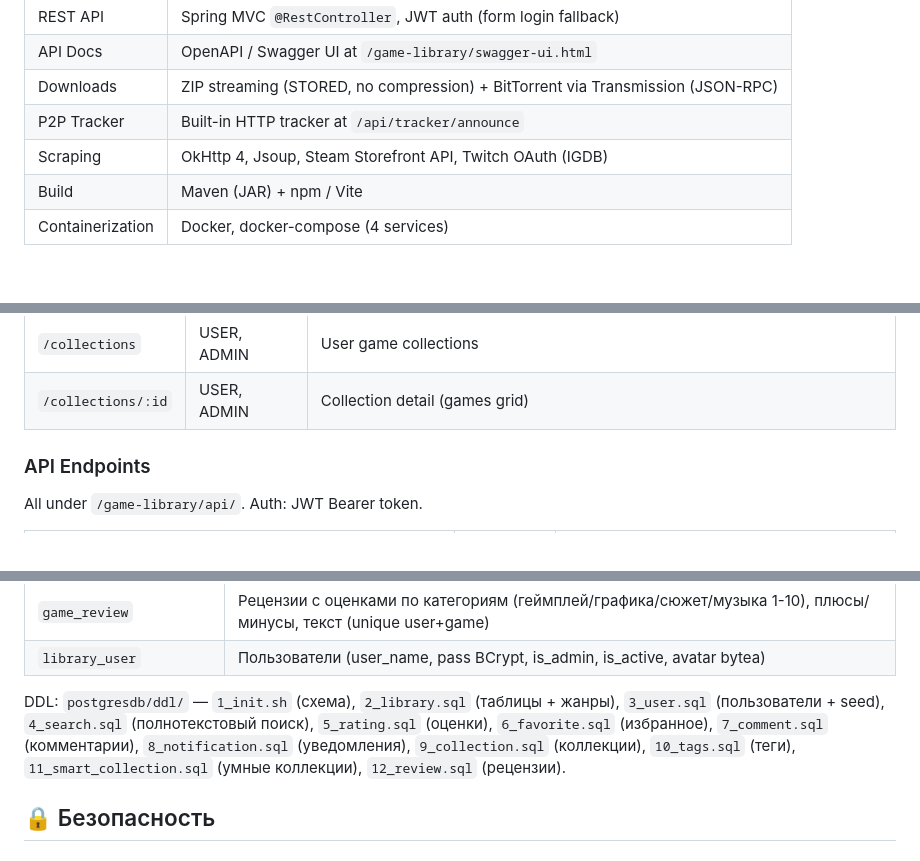
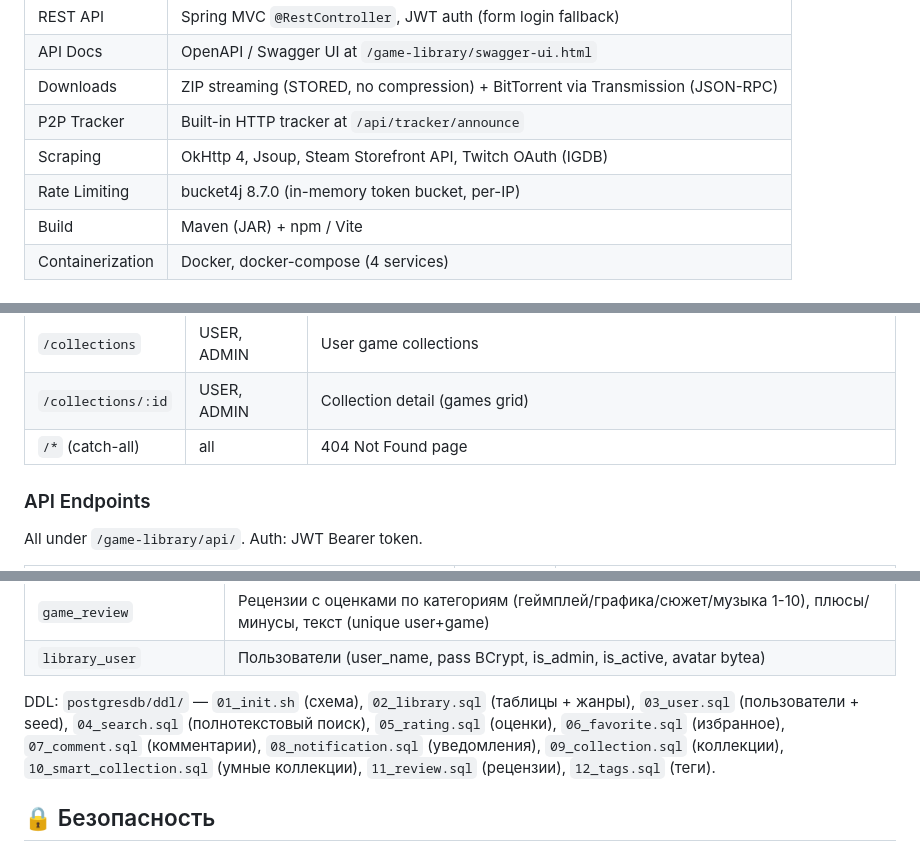
Before and after one commit to JenikMax/GameLibrary, a Markdown page: README.md, 3 parts joined by grey strips. Rendered like a GitHub page.

```diff
--- a/README.md
+++ b/README.md
@@ -93,6 +93,7 @@ Opens at `http://localhost` — login as `admin` / `password`.
 | Downloads | ZIP streaming (STORED, no compression) + BitTorrent via Transmission (JSON-RPC) |
 | P2P Tracker | Built-in HTTP tracker at `/api/tracker/announce` |
 | Scraping | OkHttp 4, Jsoup, Steam Storefront API, Twitch OAuth (IGDB) |
+| Rate Limiting | bucket4j 8.7.0 (in-memory token bucket, per-IP) |
 | Build | Maven (JAR) + npm / Vite |
 | Containerization | Docker, docker-compose (4 services) |
 
@@ -136,6 +137,7 @@ Opens at `http://localhost` — login as `admin` / `password`.
 | `/statistics` | USER, ADMIN | Library statistics dashboard (charts, top lists); "Refresh Sizes" button — ADMIN only |
 | `/collections` | USER, ADMIN | User game collections |
 | `/collections/:id` | USER, ADMIN | Collection detail (games grid) |
+| `/*` (catch-all) | all | 404 Not Found page |
 
 ### API Endpoints
 
@@ -785,7 +792,7 @@ make all                      # сборка backend + frontend, запуск do
 | `game_review` | Рецензии с оценками по категориям (геймплей/графика/сюжет/музыка 1-10), плюсы/минусы, текст (unique user+game) |
 | `library_user` | Пользователи (user_name, pass BCrypt, is_admin, is_active, avatar bytea) |
 
-DDL: `postgresdb/ddl/` — `1_init.sh` (схема), `2_library.sql` (таблицы + жанры), `3_user.sql` (пользователи + seed), `4_search.sql` (полнотекстовый поиск), `5_rating.sql` (оценки), `6_favorite.sql` (избранное), `7_comment.sql` (комментарии), `8_notification.sql` (уведомления), `9_collection.sql` (коллекции), `10_tags.sql` (теги), `11_smart_collection.sql` (умные коллекции), `12_review.sql` (рецензии).
+DDL: `postgresdb/ddl/` — `01_init.sh` (схема), `02_library.sql` (таблицы + жанры), `03_user.sql` (пользователи + seed), `04_search.sql` (полнотекстовый поиск), `05_rating.sql` (оценки), `06_favorite.sql` (избранное), `07_comment.sql` (комментарии), `08_notification.sql` (уведомления), `09_collection.sql` (коллекции), `10_smart_collection.sql` (умные коллекции), `11_review.sql` (рецензии), `12_tags.sql` (теги).
 
 ## 🔒 Безопасность
 
```
Also changed, not shown: other parts of README.md (+9 -3 lines), AGENTS.md (+12 -3 lines).
